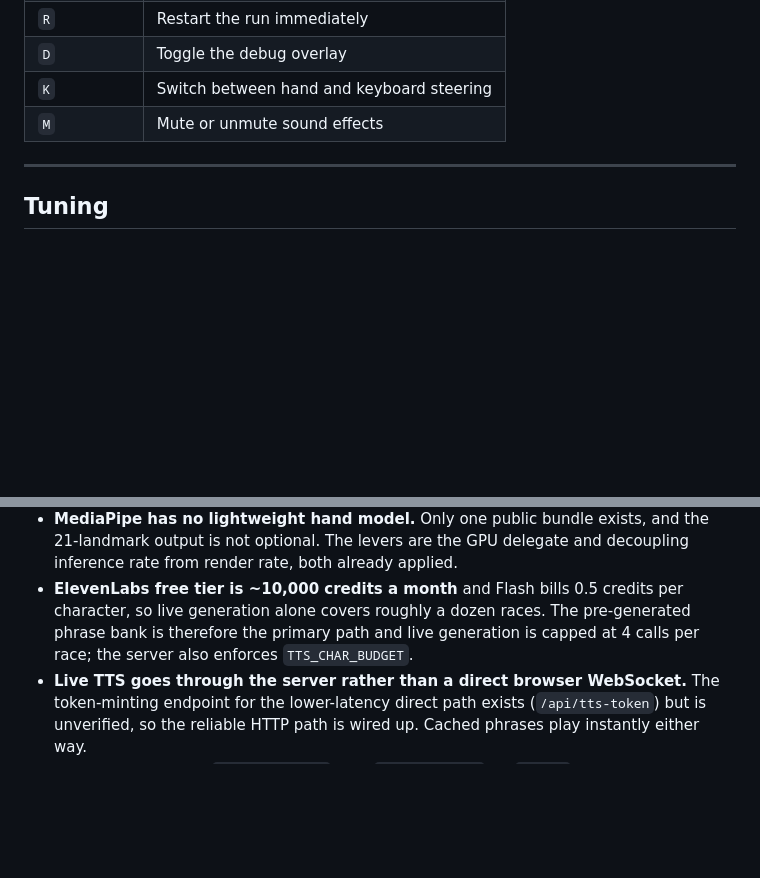
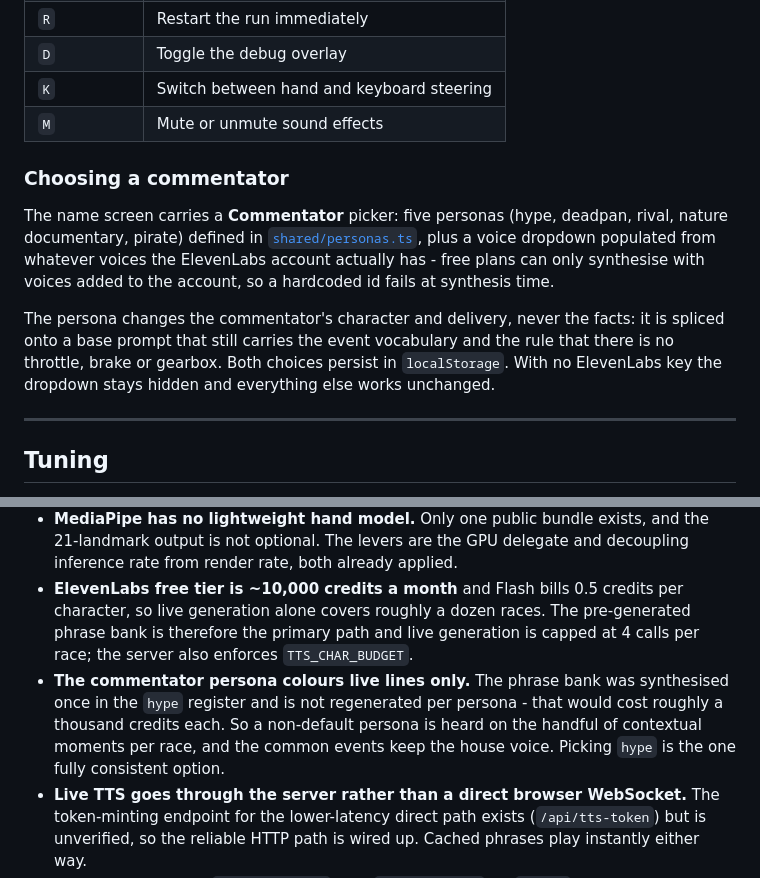
Before and after one commit to RegMCS/hackcmu2026_worksonmymachine, a Markdown page: README.md, 2 parts joined by grey strips. Rendered like a GitHub page; blank space fills up the shorter version.

```diff
--- a/README.md
+++ b/README.md
@@ -59,6 +59,21 @@ over all of them. All three are gitignored.
 | `D` | Toggle the debug overlay |
 | `K` | Switch between hand and keyboard steering |
 | `M` | Mute or unmute sound effects |
+
+### Choosing a commentator
+
+The name screen carries a **Commentator** picker: five personas (hype, deadpan,
+rival, nature documentary, pirate) defined in
+[`shared/personas.ts`](shared/personas.ts), plus a voice dropdown populated from
+whatever voices the ElevenLabs account actually has - free plans can only
+synthesise with voices added to the account, so a hardcoded id fails at
+synthesis time.
+
+The persona changes the commentator's character and delivery, never the facts:
+it is spliced onto a base prompt that still carries the event vocabulary and the
+rule that there is no throttle, brake or gearbox. Both choices persist in
+`localStorage`. With no ElevenLabs key the dropdown stays hidden and everything
+else works unchanged.
 
 ---
 
@@ -172,6 +187,11 @@ anything.
   per character, so live generation alone covers roughly a dozen races. The
   pre-generated phrase bank is therefore the primary path and live generation is
   capped at 4 calls per race; the server also enforces `TTS_CHAR_BUDGET`.
+- **The commentator persona colours live lines only.** The phrase bank was
+  synthesised once in the `hype` register and is not regenerated per persona -
+  that would cost roughly a thousand credits each. So a non-default persona is
+  heard on the handful of contextual moments per race, and the common events
+  keep the house voice. Picking `hype` is the one fully consistent option.
 - **Live TTS goes through the server rather than a direct browser WebSocket.**
   The token-minting endpoint for the lower-latency direct path exists
   (`/api/tts-token`) but is unverified, so the reliable HTTP path is wired up.
```
Also changed, not shown: AGENTS.md (+3 -0 lines), TODO.md (+25 -12 lines).
